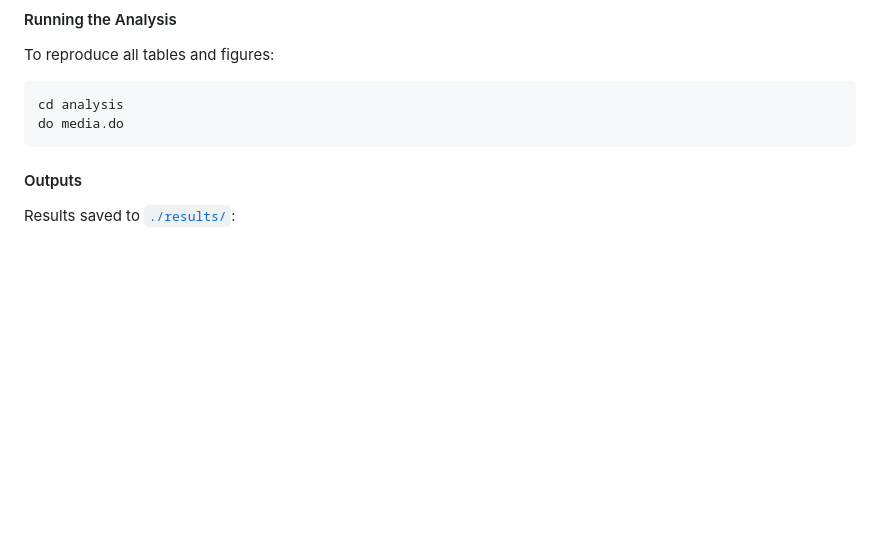
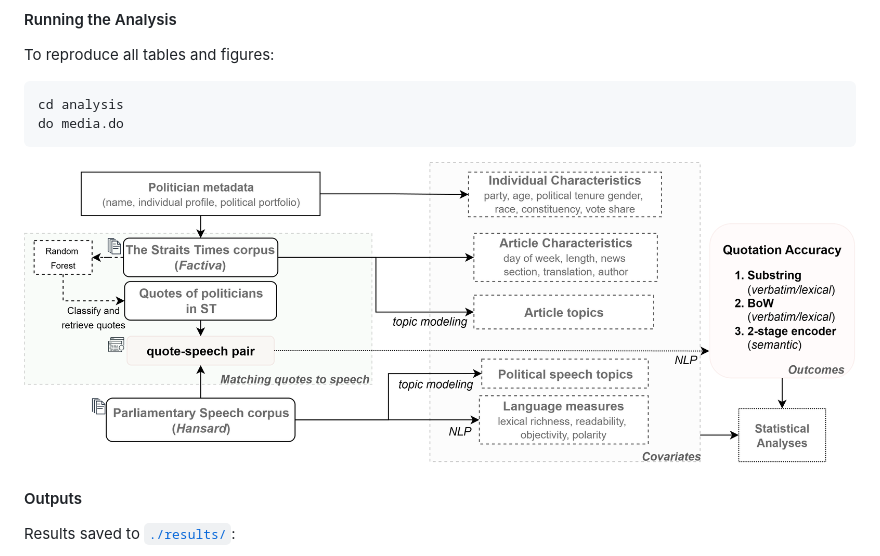
Before and after one commit to LSYS/neutrality, a Markdown page: README.md, the part around one of its changes. Rendered like a GitHub page; blank space fills up the shorter version.

````diff
--- a/README.md
+++ b/README.md
@@ -130,6 +129,8 @@ cd analysis
 do media.do
 ```
 
+![Pipeline](./assets/media-pipeline.png)
+
 #### Outputs
 
 Results saved to [`./results/`](./results/):
````
Also changed, not shown: other parts of README.md (+1 -2 lines), results/readme.md (+5 -1 lines).
